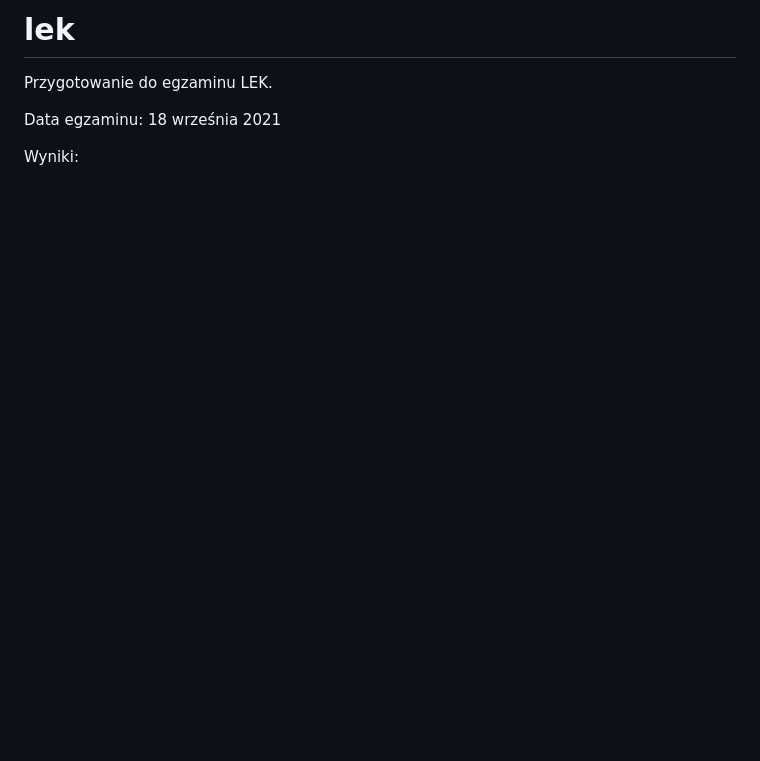
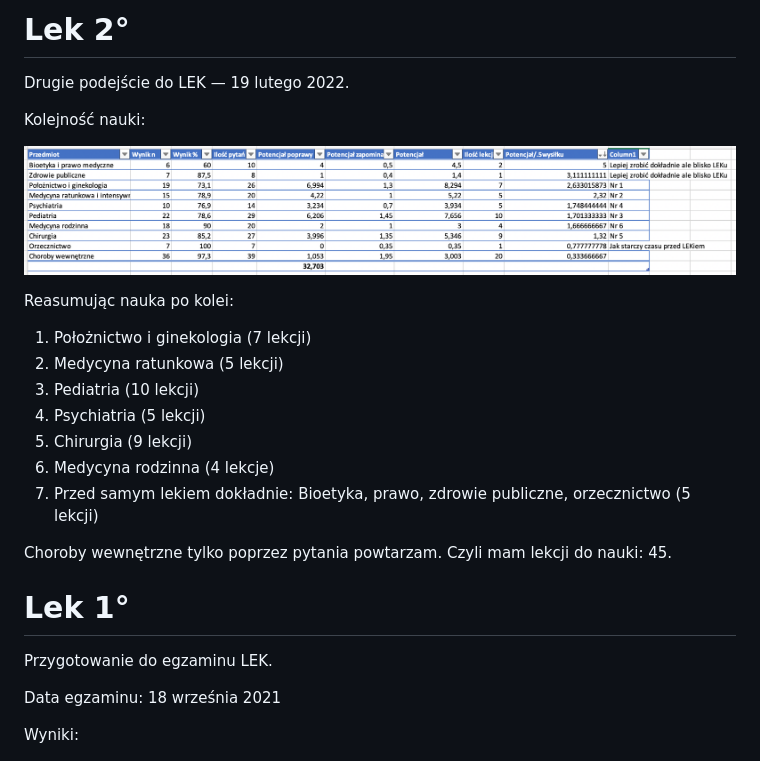
Before and after one commit to Jblew/lek, a Markdown page: README.md, the part around the change. Drawn GitHub-style; pictures changed too: kolejnosc-nauki.png (added); blank space fills up the shorter version.

Commit message:
chore: README kolejnosc

```diff
--- a/README.md
+++ b/README.md
@@ -1,4 +1,25 @@
-# lek
+# Lek 2°
+
+Drugie podejście do LEK — 19 lutego 2022.
+
+Kolejność nauki:
+
+![Kolejność nauki do LEK](./kolejnosc-nauki.png)
+
+Reasumując nauka po kolei:
+
+1. Położnictwo i ginekologia (7 lekcji)
+2. Medycyna ratunkowa (5 lekcji)
+3. Pediatria (10 lekcji)
+4. Psychiatria (5 lekcji)
+5. Chirurgia (9 lekcji)
+6. Medycyna rodzinna (4 lekcje)
+7. Przed samym lekiem dokładnie: Bioetyka, prawo, zdrowie publiczne, orzecznictwo (5 lekcji)
+
+Choroby wewnętrzne tylko poprzez pytania powtarzam. Czyli mam lekcji do nauki: 45.
+
+# Lek 1°
+
 Przygotowanie do egzaminu LEK.
 
 Data egzaminu: 18 września 2021
```
